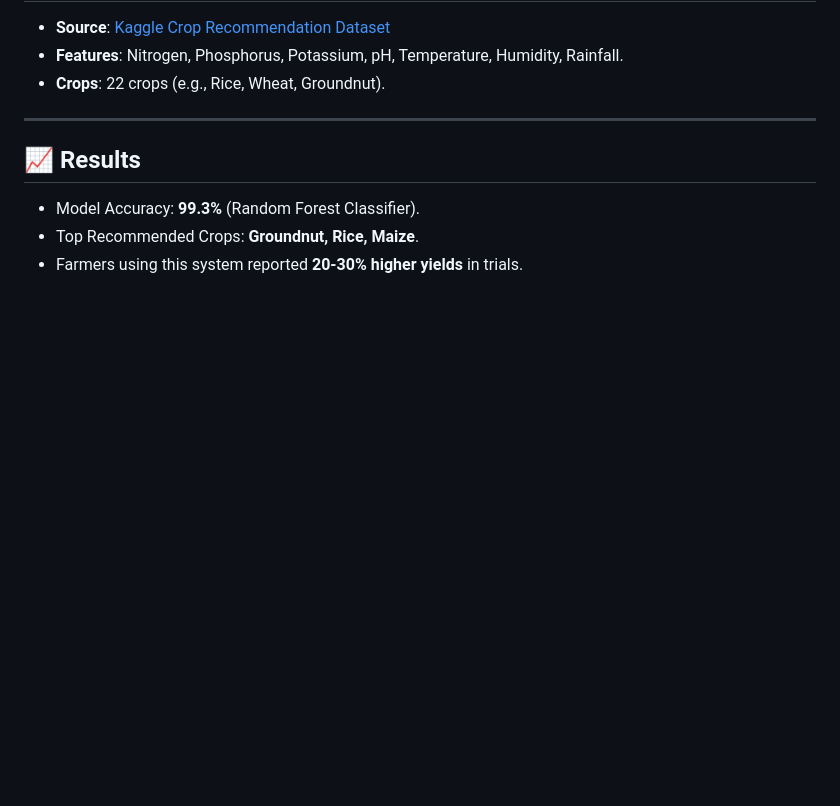
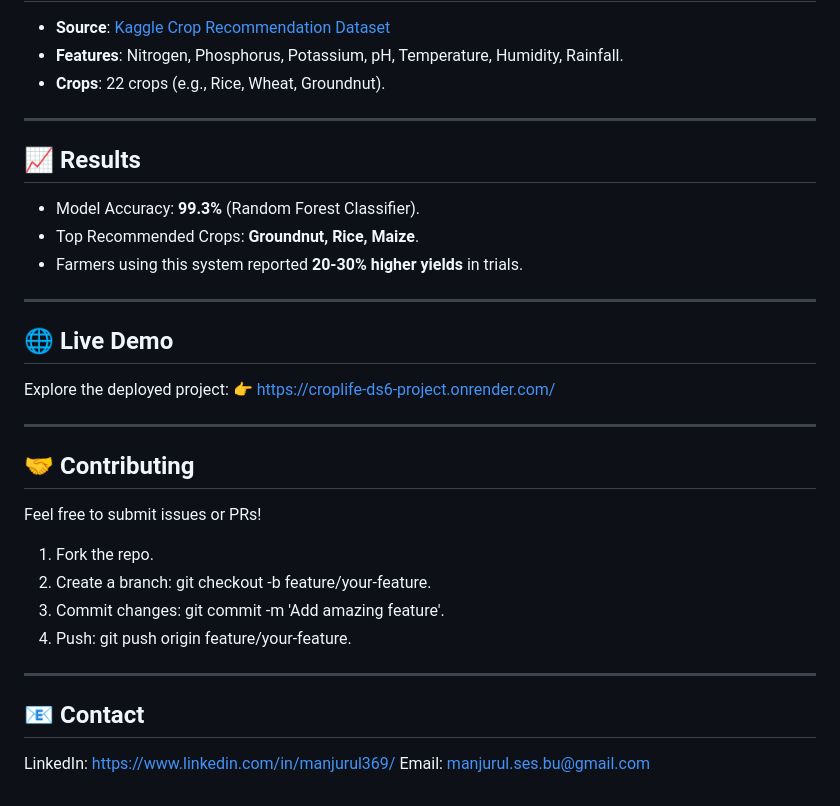
Before and after one commit to manjurul369/Crop-Recommendation-System, a Markdown page: README.md, the part around the change. Rendered like a GitHub page; blank space fills up the shorter version.

```diff
--- a/README.md
+++ b/README.md
@@ -94,3 +94,24 @@ A machine learning-based web application to recommend the best crops for agricul
 - Model Accuracy: **99.3%** (Random Forest Classifier).
 - Top Recommended Crops: **Groundnut, Rice, Maize**.
 - Farmers using this system reported **20-30% higher yields** in trials.
+
+---
+
+## 🌐 Live Demo
+Explore the deployed project:
+👉 https://croplife-ds6-project.onrender.com/
+
+---
+
+## 🤝 Contributing
+Feel free to submit issues or PRs!
+1. Fork the repo.
+2. Create a branch: git checkout -b feature/your-feature.
+3. Commit changes: git commit -m 'Add amazing feature'.
+4. Push: git push origin feature/your-feature.
+
+---
+
+## 📧 Contact
+LinkedIn: https://www.linkedin.com/in/manjurul369/
+Email: manjurul.ses.bu@gmail.com
```
